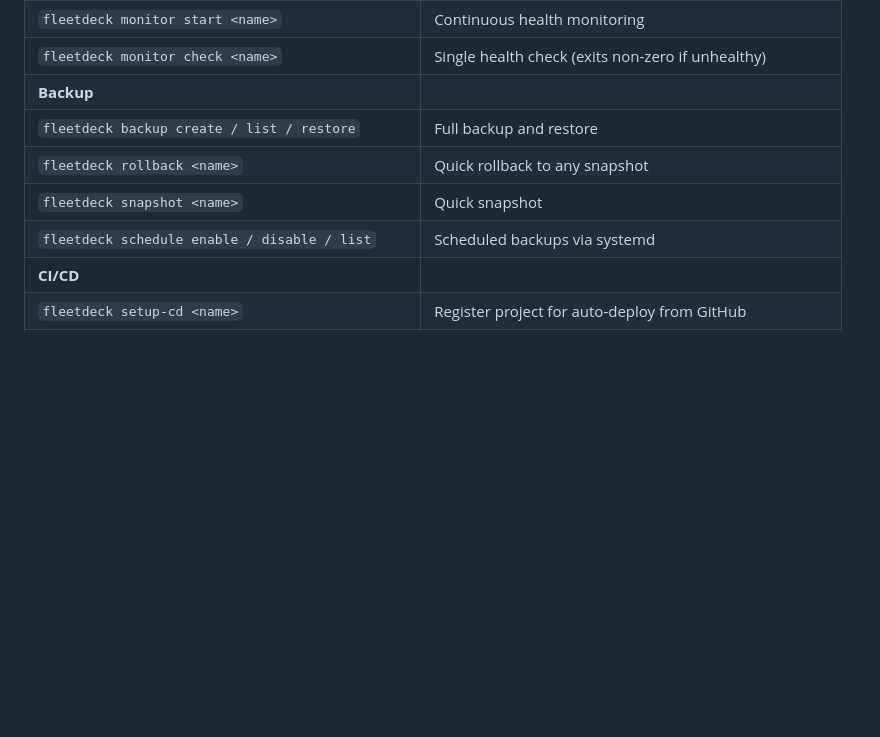
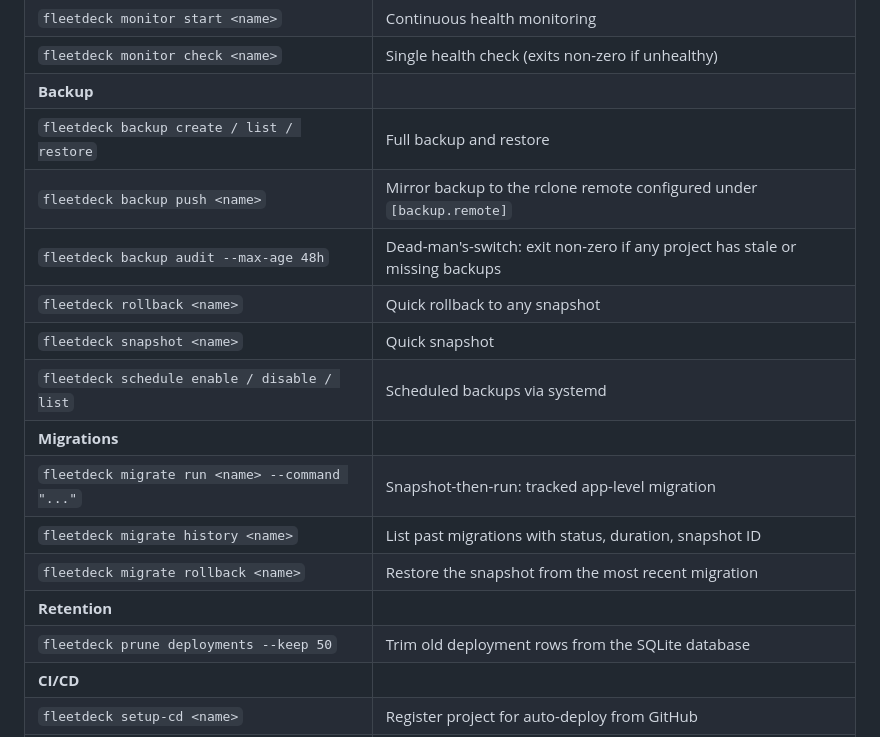
Before and after one commit to Artaeon/fleetdeck, a Markdown page: README.md, the part around the change. Rendered like a GitHub page; blank space fills up the shorter version.

Commit message:
Document backup audit, migrate, and prune commands in the CLI reference
Three user-facing commands added over the last review passes were
not yet listed in the Complete Command Reference table. Add them
so 'fleetdeck --help' is not the only discovery path, and group
migrations into their own subsection to signal that it is a
first-class workflow alongside backup and deploy.

```diff
--- a/README.md
+++ b/README.md
@@ -694,9 +694,17 @@ Don't skip items. Each one has saved someone's weekend at least once.
 | `fleetdeck monitor check <name>` | Single health check (exits non-zero if unhealthy) |
 | **Backup** | |
 | `fleetdeck backup create / list / restore` | Full backup and restore |
+| `fleetdeck backup push <name>` | Mirror backup to the rclone remote configured under `[backup.remote]` |
+| `fleetdeck backup audit --max-age 48h` | Dead-man's-switch: exit non-zero if any project has stale or missing backups |
 | `fleetdeck rollback <name>` | Quick rollback to any snapshot |
 | `fleetdeck snapshot <name>` | Quick snapshot |
 | `fleetdeck schedule enable / disable / list` | Scheduled backups via systemd |
+| **Migrations** | |
+| `fleetdeck migrate run <name> --command "..."` | Snapshot-then-run: tracked app-level migration |
+| `fleetdeck migrate history <name>` | List past migrations with status, duration, snapshot ID |
+| `fleetdeck migrate rollback <name>` | Restore the snapshot from the most recent migration |
+| **Retention** | |
+| `fleetdeck prune deployments --keep 50` | Trim old deployment rows from the SQLite database |
 | **CI/CD** | |
 | `fleetdeck setup-cd <name>` | Register project for auto-deploy from GitHub |
 | **Volumes** | |
```
